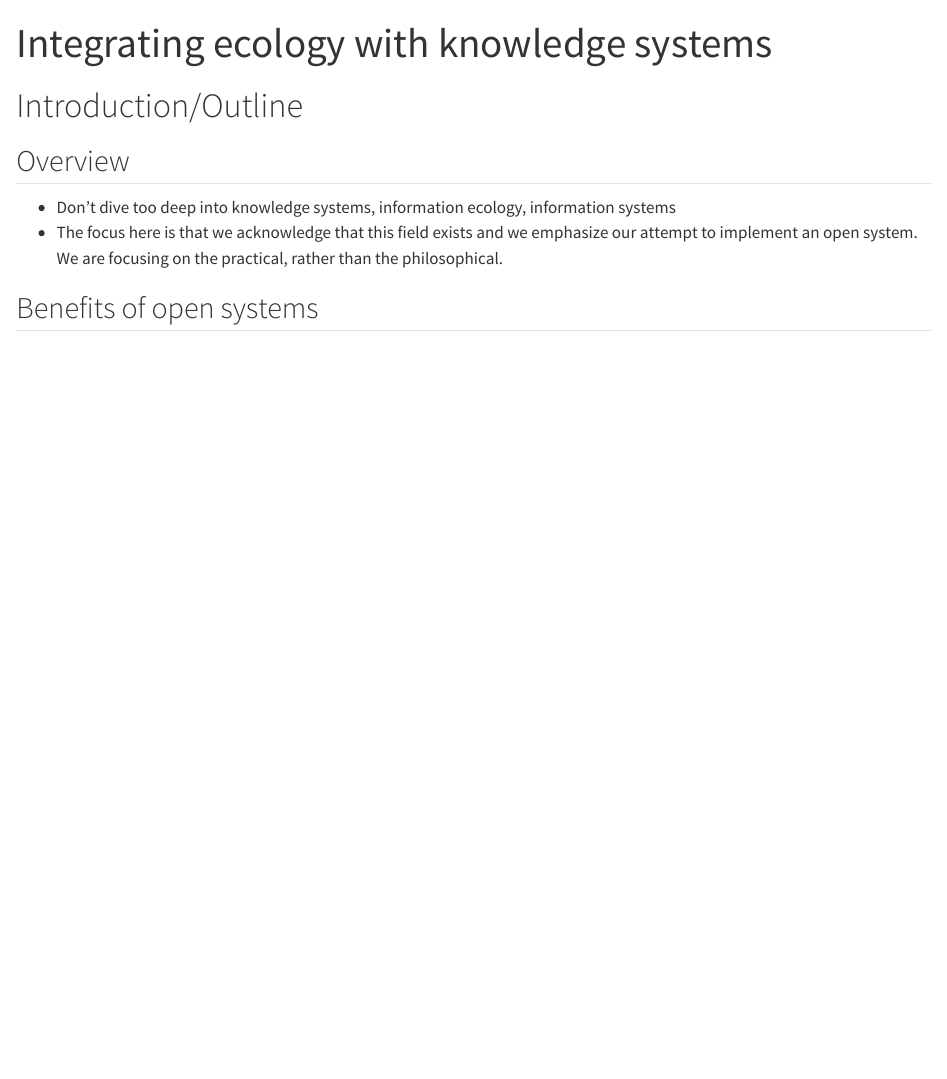
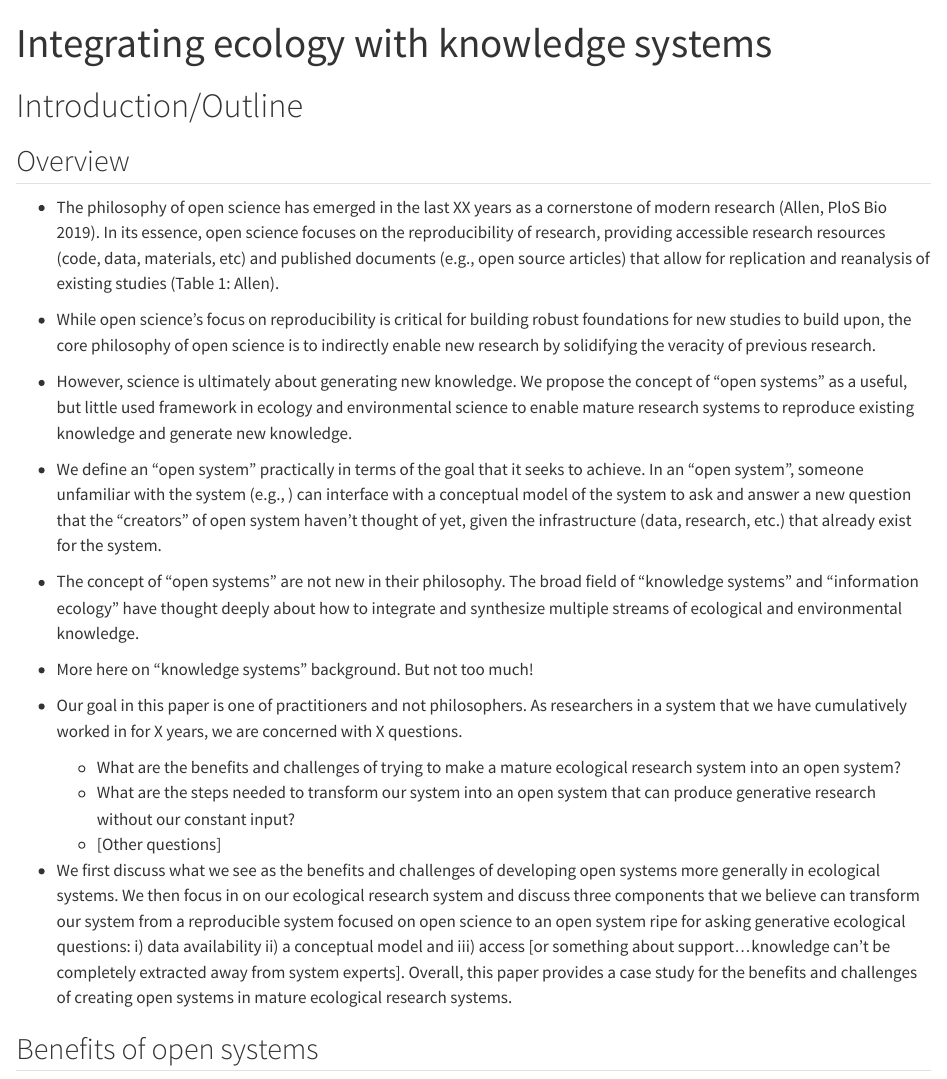
Before and after one commit to SNARL1/mylfrog_conceptual_model, a Quarto document (introduction_outline_for_paper.qmd): the page in a window 1100 px wide, from its top. Rendered offline with R 4.5, knitr and Pandoc in place of Quarto, with nearby package versions.

Commit message:
Add outline for first part of introduction

```diff
--- a/introduction_outline_for_paper.qmd
+++ b/introduction_outline_for_paper.qmd
@@ -9,8 +9,19 @@ editor: visual
 
 ## Overview
 
-- Don't dive too deep into knowledge systems, information ecology, information systems
-- The focus here is that we acknowledge that this field exists and we emphasize our attempt to implement an open system.  We are focusing on the practical, rather than the philosophical.
+- The philosophy of open science has emerged in the last XX years as a cornerstone of modern research (Allen, PloS Bio 2019).  In its essence, open science focuses on the reproducibility of research, providing accessible research resources (code, data, materials, etc) and published documents (e.g., open source articles) that allow for replication and reanalysis of existing studies (Table 1: Allen).
+- While open science's focus on reproducibility is critical for building robust foundations for new studies to build upon, the core philosophy of open science is to indirectly enable new research by solidifying the veracity of previous research.
+- However, science is ultimately about generating new knowledge. We propose the concept of "open systems" as a useful, but little used framework in ecology and environmental science to enable mature research systems to reproduce existing knowledge and generate new knowledge.
+
+- We define an "open system" practically in terms of the goal that it seeks to achieve.  In an "open system", someone unfamiliar with the system (e.g., ) can interface with a conceptual model of the system to ask and answer a new question that the "creators" of open system haven't thought of yet, given the infrastructure (data, research, etc.) that already exist for the system.
+- The concept of "open systems" are not new in their philosophy.  The broad field of "knowledge systems" and "information ecology" have thought deeply about how to integrate and synthesize multiple streams of ecological and environmental knowledge.
+- More here on "knowledge systems" background.  But not too much!
+- Our goal in this paper is one of practitioners and not philosophers. As researchers in a system that we have cumulatively worked in for X years, we are concerned with X questions.
+    - What are the benefits and challenges of trying to make a mature ecological research system into an open system?
+    - What are the steps needed to transform our system into an open system that can produce generative research without our constant input?
+    - [Other questions]
+
+- We first discuss what we see as the benefits and challenges of developing open systems more generally in ecological systems.  We then focus in on our ecological research system and discuss three components that we believe can transform our system from a reproducible system focused on open science to an open system ripe for asking generative ecological questions: i) data availability ii) a conceptual model and iii) access [or something about support...knowledge can't be completely extracted away from system experts].  Overall, this paper provides a case study for the benefits and challenges of creating open systems in mature ecological research systems.
 
 
 ## Benefits of open systems
```
Also changed, not shown: 1 other file.
